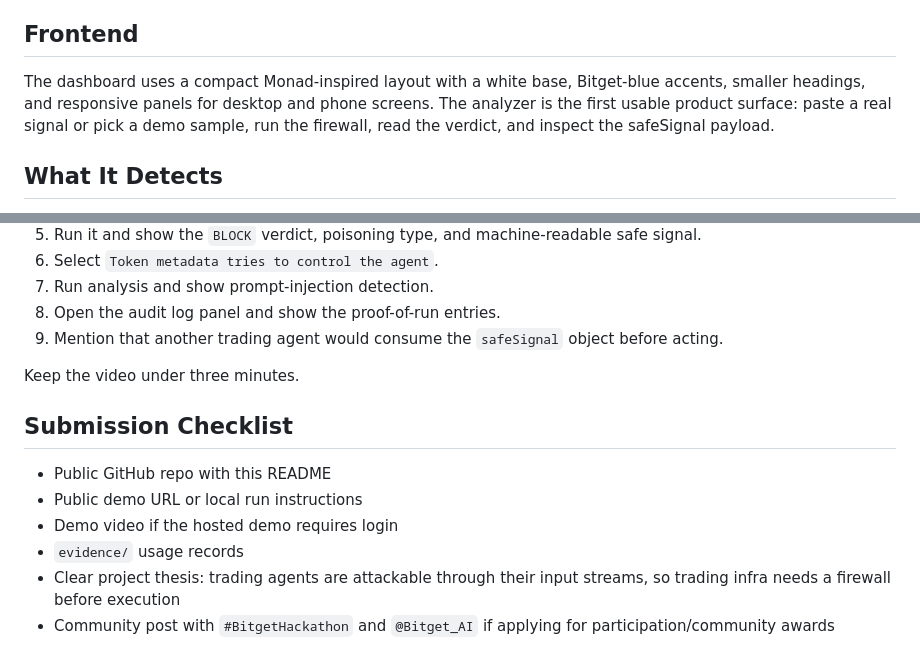
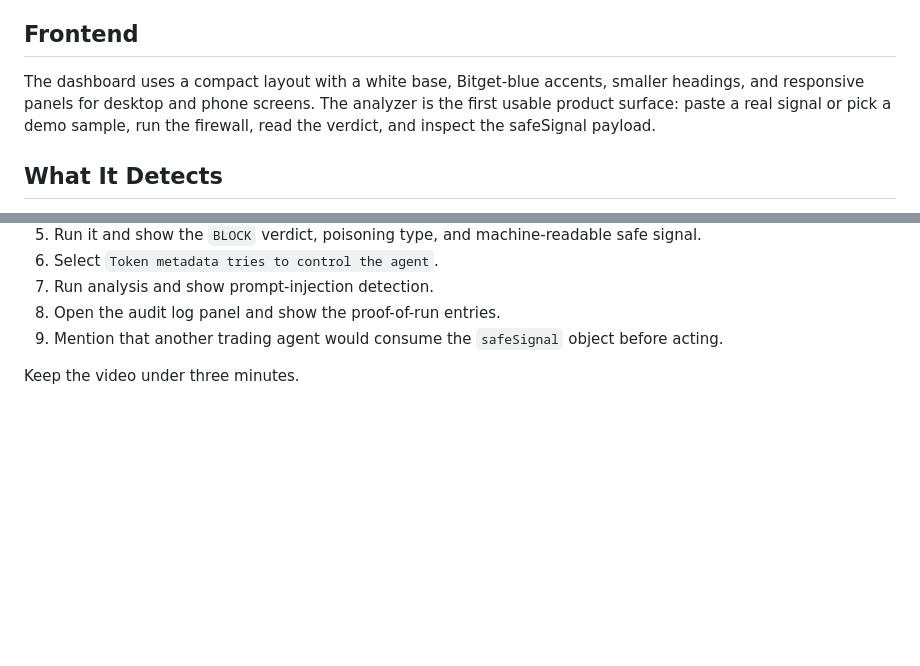
Before and after one commit to comzzy-comzzy/signalsieve, a Markdown page: README.md, 2 parts joined by grey strips. GitHub-like rendering; blank space fills up the shorter version.

Commit message:
Trim README submission details

```diff
--- a/README.md
+++ b/README.md
@@ -46,7 +46,7 @@ One clear lesson from building SignalSieve is that agentic trading infrastructur
 
 ## Frontend
 
-The dashboard uses a compact Monad-inspired layout with a white base, Bitget-blue accents, smaller headings, and responsive panels for desktop and phone screens. The analyzer is the first usable product surface: paste a real signal or pick a demo sample, run the firewall, read the verdict, and inspect the safeSignal payload.
+The dashboard uses a compact layout with a white base, Bitget-blue accents, smaller headings, and responsive panels for desktop and phone screens. The analyzer is the first usable product surface: paste a real signal or pick a demo sample, run the firewall, read the verdict, and inspect the safeSignal payload.
 
 ## What It Detects
 
@@ -157,12 +157,3 @@ curl http://127.0.0.1:4180/api/audit
 9. Mention that another trading agent would consume the `safeSignal` object before acting.
 
 Keep the video under three minutes.
-
-## Submission Checklist
-
-- Public GitHub repo with this README
-- Public demo URL or local run instructions
-- Demo video if the hosted demo requires login
-- `evidence/` usage records
-- Clear project thesis: trading agents are attackable through their input streams, so trading infra needs a firewall before execution
-- Community post with `#BitgetHackathon` and `@Bitget_AI` if applying for participation/community awards
```
